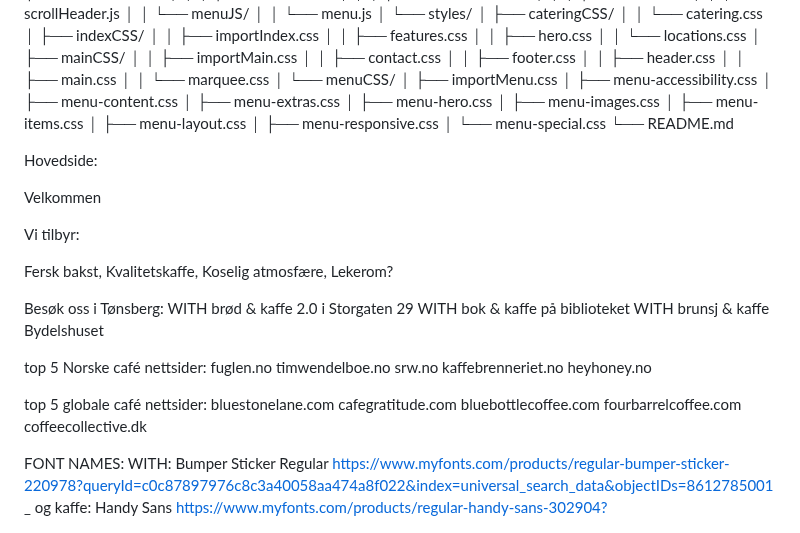
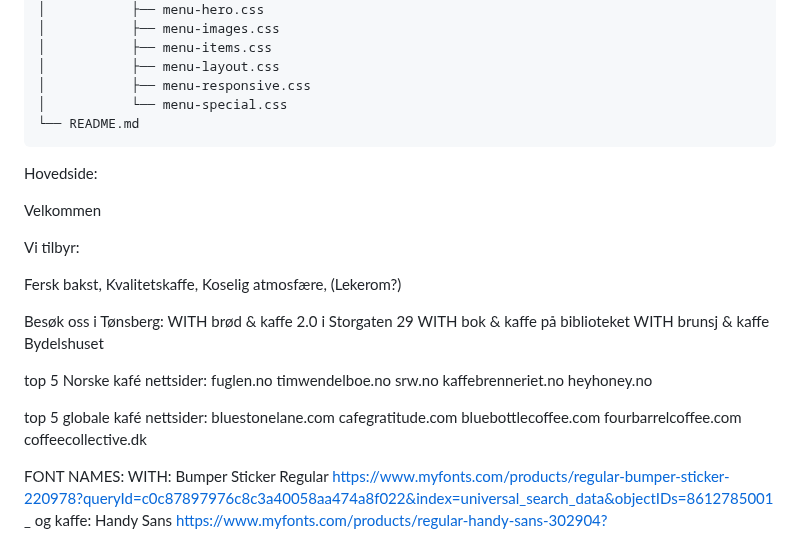
Before and after one commit to jespergran98/withCafe, a Markdown page: README.md, the part around one of its changes. Rendered like a GitHub page.

Commit message:
readme file structure

````diff
--- a/README.md
+++ b/README.md
@@ -79,6 +80,7 @@ WITHCAFE/
 │           ├── menu-responsive.css
 │           └── menu-special.css
 └── README.md
+```
 
 Hovedside:
 
@@ -86,21 +88,21 @@ Velkommen
 
 Vi tilbyr:
 
-Fersk bakst, Kvalitetskaffe, Koselig atmosfære, Lekerom?
+Fersk bakst, Kvalitetskaffe, Koselig atmosfære, (Lekerom?)
 
 Besøk oss i Tønsberg:
 WITH brød & kaffe 2.0 i Storgaten 29
 WITH bok & kaffe på biblioteket
 WITH brunsj & kaffe Bydelshuset
 
-top 5 Norske café nettsider:
+top 5 Norske kafé nettsider:
 fuglen.no
 timwendelboe.no
 srw.no
 kaffebrenneriet.no
 heyhoney.no
 
-top 5 globale café nettsider:
+top 5 globale kafé nettsider:
 bluestonelane.com
 cafegratitude.com
 bluebottlecoffee.com
````
Also changed, not shown: other parts of README.md (+1 -0 lines).
